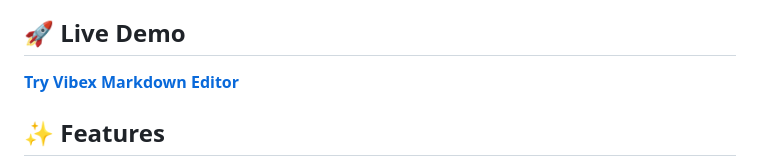
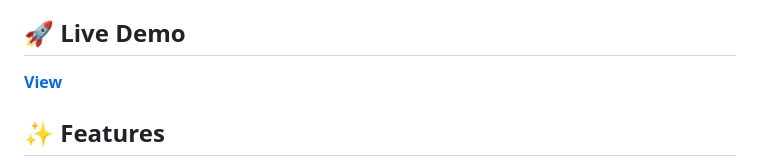
Before and after one commit to proindra/scrollcarousel.js, a Markdown page: README.md, the part around the change. GitHub-like rendering.

```diff
--- a/README.md
+++ b/README.md
@@ -7,7 +7,7 @@ A lightweight, customizable infinite scroll carousel library for creating smooth
 
 ## 🚀 Live Demo
 
-**[Try Vibex Markdown Editor](https://proindra.github.io/scrollcarousel.js/)**
+**[View](https://proindra.github.io/scrollcarousel.js/)**
 
 ## ✨ Features
 
```
